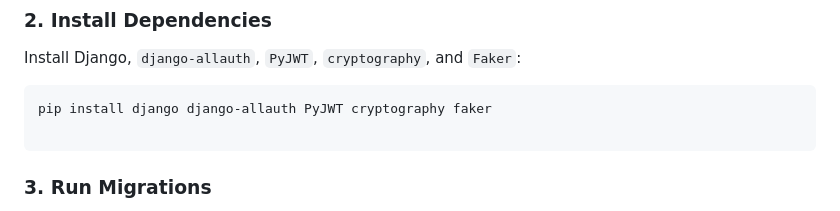
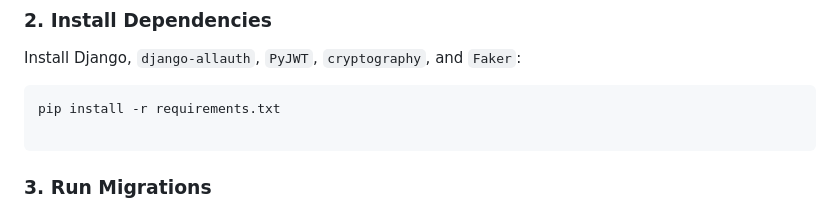
Before and after one commit to QTaqua/Hangarin, a Markdown page: README.md, the part around the change. Rendered like a GitHub page.

Commit message:
Update installation instructions to use requirements.txt

````diff
--- a/README.md
+++ b/README.md
@@ -75,7 +75,7 @@ source hangarinenv/bin/activate
 Install Django, `django-allauth`, `PyJWT`, `cryptography`, and `Faker`:
 
 ```bash
-pip install django django-allauth PyJWT cryptography faker
+pip install -r requirements.txt
 
 ```
 
````
